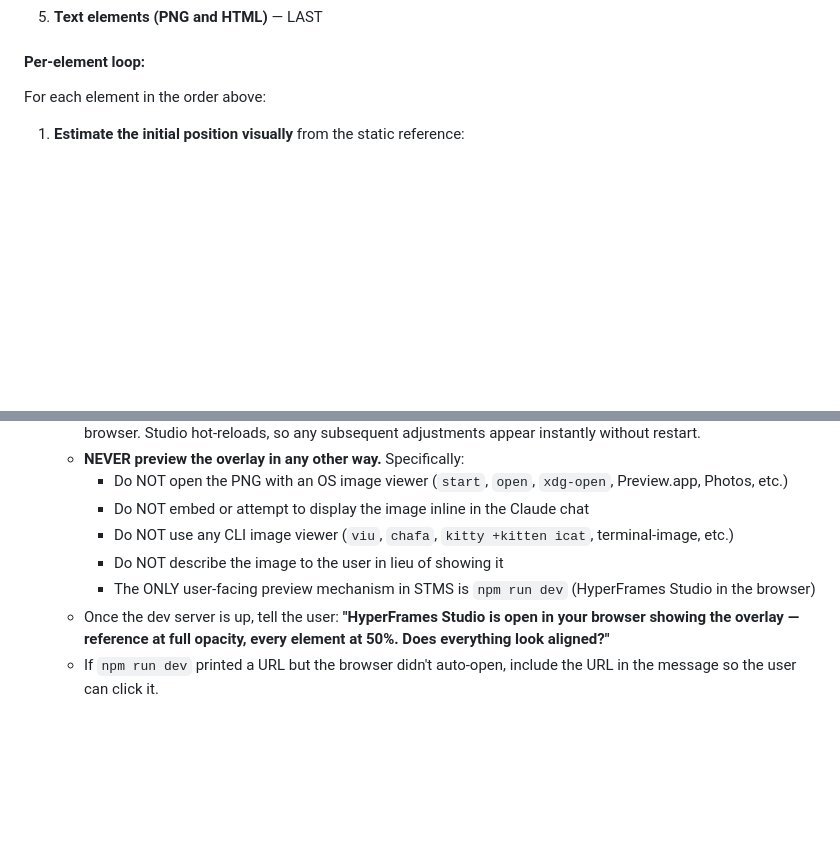
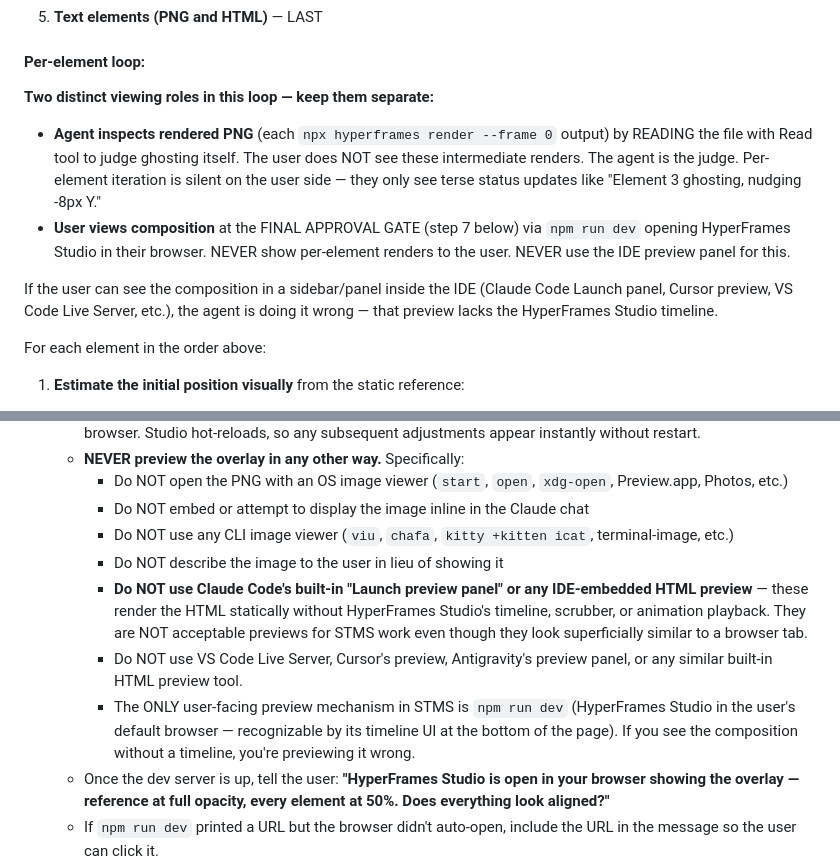
Before and after one commit to Ashishx777/STMS, a Markdown page: .agents/static-to-gif/workflow.md, 2 parts joined by grey strips. Drawn GitHub-style; blank space fills up the shorter version.

Commit message:
Forbid IDE preview panels - only npm run dev with timeline counts as a preview

```diff
--- a/.agents/static-to-gif/workflow.md
+++ b/.agents/static-to-gif/workflow.md
@@ -745,6 +745,13 @@ Process elements in this exact sequence — each locked element's region is visu
 
 #### Per-element loop:
 
+**Two distinct viewing roles in this loop — keep them separate:**
+
+- **Agent inspects rendered PNG** (each `npx hyperframes render --frame 0` output) by READING the file with Read tool to judge ghosting itself. The user does NOT see these intermediate renders. The agent is the judge. Per-element iteration is silent on the user side — they only see terse status updates like "Element 3 ghosting, nudging -8px Y."
+- **User views composition** at the FINAL APPROVAL GATE (step 7 below) via `npm run dev` opening HyperFrames Studio in their browser. NEVER show per-element renders to the user. NEVER use the IDE preview panel for this.
+
+If the user can see the composition in a sidebar/panel inside the IDE (Claude Code Launch panel, Cursor preview, VS Code Live Server, etc.), the agent is doing it wrong — that preview lacks the HyperFrames Studio timeline.
+
 For each element in the order above:
 
 1. **Estimate the initial position visually** from the static reference:
@@ -817,7 +824,9 @@ Then proceed to step 2 of the per-element loop above (insert at `opacity: 0.5`,
      - Do NOT embed or attempt to display the image inline in the Claude chat
      - Do NOT use any CLI image viewer (`viu`, `chafa`, `kitty +kitten icat`, terminal-image, etc.)
      - Do NOT describe the image to the user in lieu of showing it
-     - The ONLY user-facing preview mechanism in STMS is `npm run dev` (HyperFrames Studio in the browser)
+     - **Do NOT use Claude Code's built-in "Launch preview panel" or any IDE-embedded HTML preview** — these render the HTML statically without HyperFrames Studio's timeline, scrubber, or animation playback. They are NOT acceptable previews for STMS work even though they look superficially similar to a browser tab.
+     - Do NOT use VS Code Live Server, Cursor's preview, Antigravity's preview panel, or any similar built-in HTML preview tool.
+     - The ONLY user-facing preview mechanism in STMS is `npm run dev` (HyperFrames Studio in the user's default browser — recognizable by its timeline UI at the bottom of the page). If you see the composition without a timeline, you're previewing it wrong.
    - Once the dev server is up, tell the user: **"HyperFrames Studio is open in your browser showing the overlay — reference at full opacity, every element at 50%. Does everything look aligned?"**
    - If `npm run dev` printed a URL but the browser didn't auto-open, include the URL in the message so the user can click it.
    - User may request fine adjustments → apply, save → Studio hot-reloads → re-confirm in the same browser session
```
Also changed, not shown: 1 other file.
